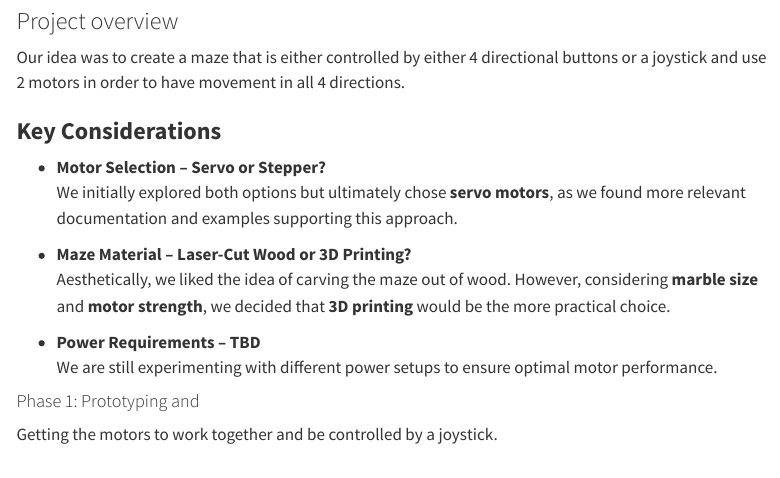
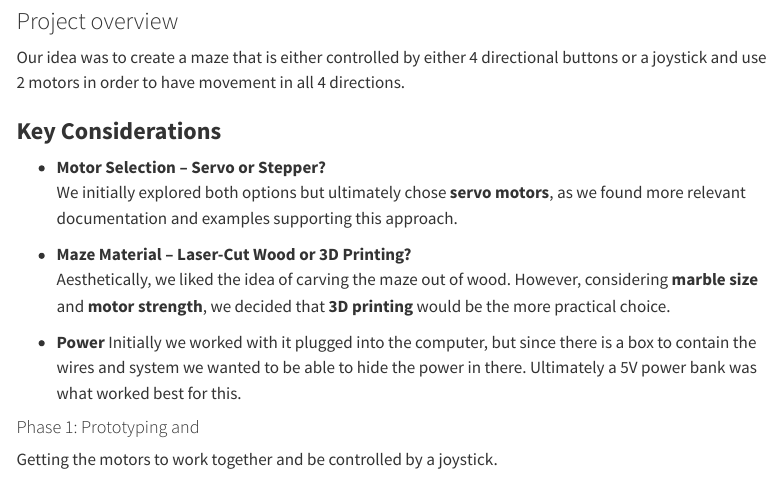
Before and after one commit to rmarow/rmarow.github.io, a Quarto document (ct2025.qmd): the page in a window 1100 px wide, from 110 px down. Rendered offline with R 4.5, knitr and Pandoc in place of Quarto, with nearby package versions; menus at the side of the page are left out.

Commit message:
Final updates for motor buffet

```diff
--- a/ct2025.qmd
+++ b/ct2025.qmd
@@ -18,8 +18,8 @@ Our idea was to create a maze that is either controlled by either 4 directional
 - **Maze Material – Laser-Cut Wood or 3D Printing?**
   Aesthetically, we liked the idea of carving the maze out of wood. However, considering **marble size** and **motor strength**, we decided that **3D printing** would be the more practical choice.
 
-- **Power Requirements – TBD**
-  We are still experimenting with different power setups to ensure optimal motor performance.
+- **Power **
+Initially we worked with it plugged into the computer, but since there is a box to contain the wires and system we wanted to be able to hide the power in there. Ultimately a 5V power bank was what worked best for this.
 
 
 #### Phase 1: Prototyping and
```
Also changed, not shown: ct2025.qmd (1 more changed lines), 1 other file.
